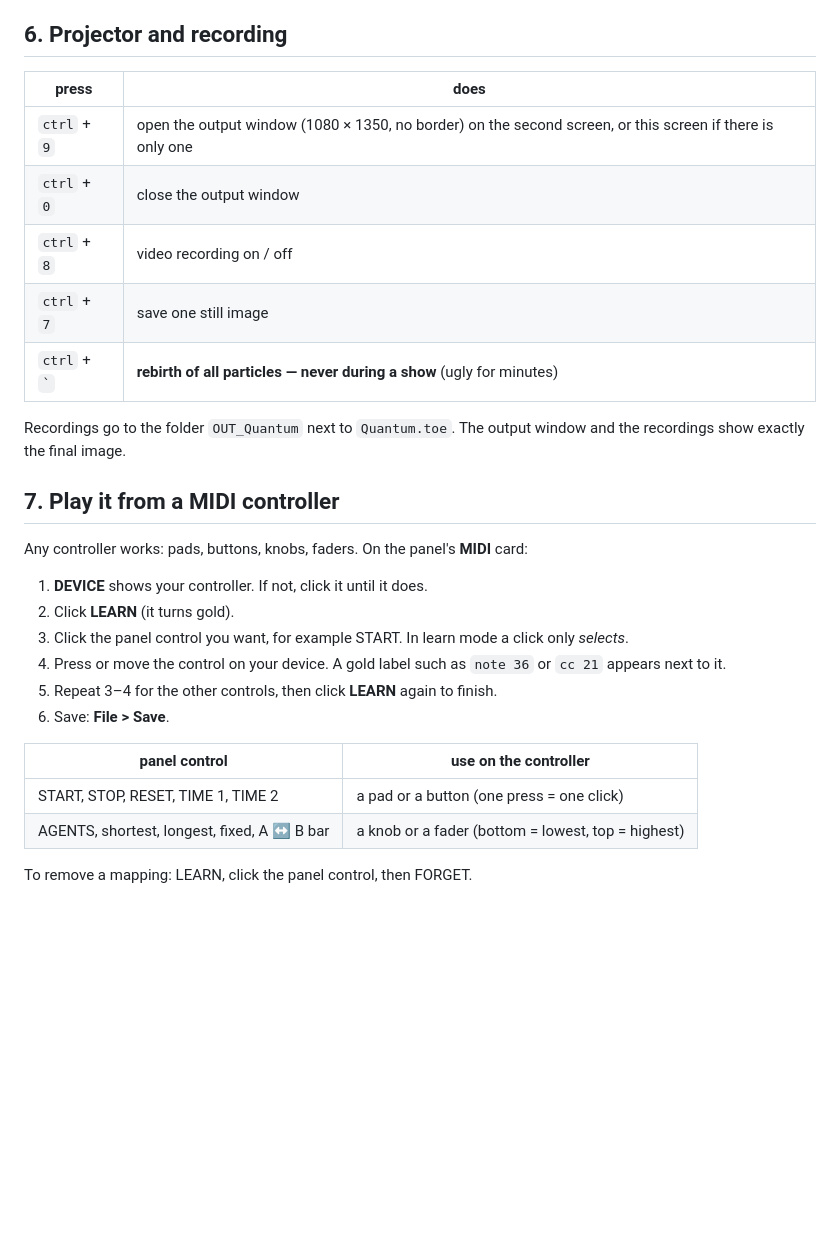
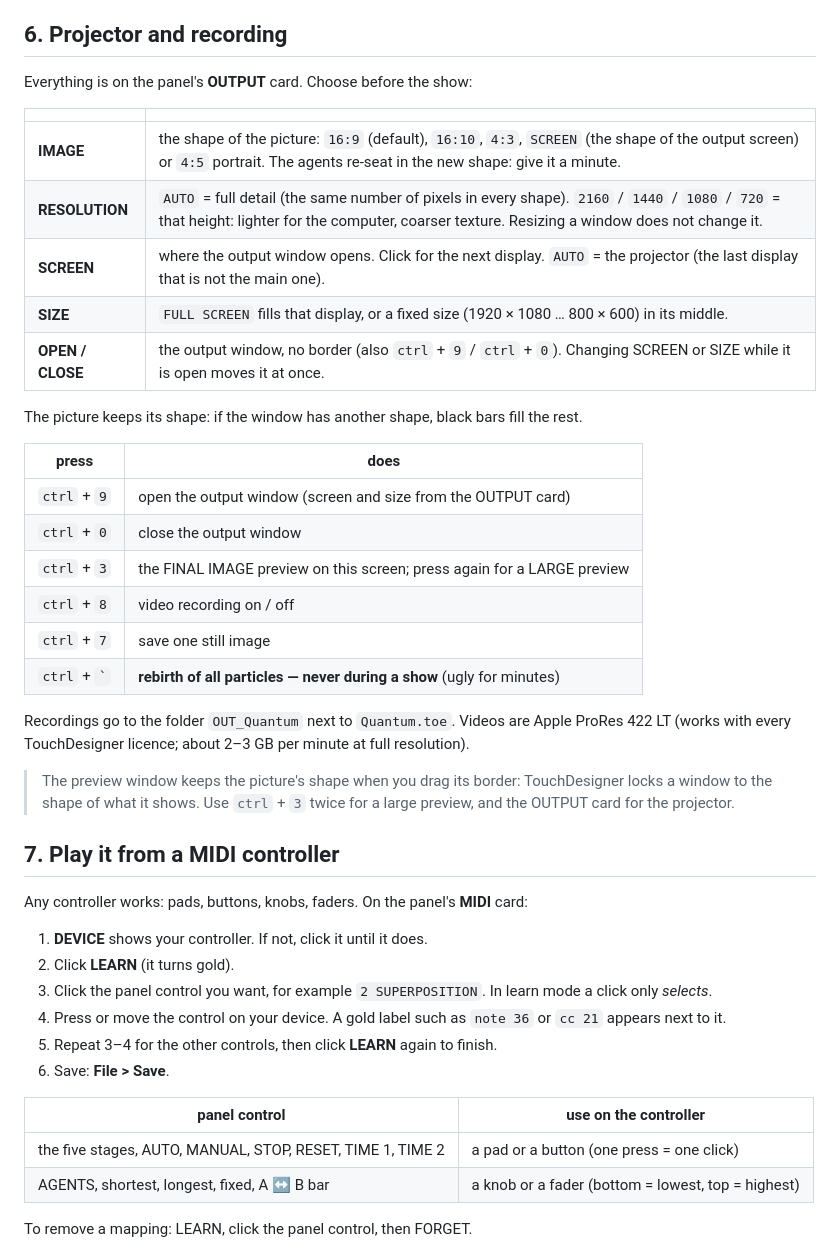
Before and after one commit to Liquidam/Quantum, a Markdown page: README.md, the part around one of its changes. GitHub-like rendering; blank space fills up the shorter version.

```diff
--- a/README.md
+++ b/README.md
@@ -86,16 +95,33 @@ RESET clears the image's memory; the look then needs a while to build up again.
 
 ## 6. Projector and recording
 
+Everything is on the panel's **OUTPUT** card. Choose before the show:
+
+| | |
+|---|---|
+| **IMAGE** | the shape of the picture: `16:9` (default), `16:10`, `4:3`, `SCREEN` (the shape of the output screen) or `4:5` portrait. The agents re-seat in the new shape: give it a minute. |
+| **RESOLUTION** | `AUTO` = full detail (the same number of pixels in every shape). `2160` / `1440` / `1080` / `720` = that height: lighter for the computer, coarser texture. Resizing a window does not change it. |
+| **SCREEN** | where the output window opens. Click for the next display. `AUTO` = the projector (the last display that is not the main one). |
+| **SIZE** | `FULL SCREEN` fills that display, or a fixed size (1920 × 1080 … 800 × 600) in its middle. |
+| **OPEN / CLOSE** | the output window, no border (also `ctrl` + `9` / `ctrl` + `0`). Changing SCREEN or SIZE while it is open moves it at once. |
+
+The picture keeps its shape: if the window has another shape, black bars fill the rest.
+
 | press | does |
 |---|---|
-| `ctrl` + `9` | open the output window (1080 × 1350, no border) on the second screen, or this screen if there is only one |
+| `ctrl` + `9` | open the output window (screen and size from the OUTPUT card) |
 | `ctrl` + `0` | close the output window |
+| `ctrl` + `3` | the FINAL IMAGE preview on this screen; press again for a LARGE preview |
 | `ctrl` + `8` | video recording on / off |
 | `ctrl` + `7` | save one still image |
 | `ctrl` + `` ` `` | **rebirth of all particles — never during a show** (ugly for minutes) |
 
-Recordings go to the folder `OUT_Quantum` next to `Quantum.toe`. The output window and
-the recordings show exactly the final image.
+Recordings go to the folder `OUT_Quantum` next to `Quantum.toe`. Videos are Apple ProRes 422 LT
+(works with every TouchDesigner licence; about 2–3 GB per minute at full resolution).
+
+> The preview window keeps the picture's shape when you drag its border: TouchDesigner locks a
+> window to the shape of what it shows. Use `ctrl` + `3` twice for a large preview, and the
+> OUTPUT card for the projector.
 
 ## 7. Play it from a MIDI controller
 
@@ -103,14 +129,14 @@ Any controller works: pads, buttons, knobs, faders. On the panel's **MIDI** card
 
 1. **DEVICE** shows your controller. If not, click it until it does.
 2. Click **LEARN** (it turns gold).
-3. Click the panel control you want, for example START. In learn mode a click only *selects*.
+3. Click the panel control you want, for example `2 SUPERPOSITION`. In learn mode a click only *selects*.
 4. Press or move the control on your device. A gold label such as `note 36` or `cc 21` appears next to it.
 5. Repeat 3–4 for the other controls, then click **LEARN** again to finish.
 6. Save: **File > Save**.
 
 | panel control | use on the controller |
 |---|---|
-| START, STOP, RESET, TIME 1, TIME 2 | a pad or a button (one press = one click) |
+| the five stages, AUTO, MANUAL, STOP, RESET, TIME 1, TIME 2 | a pad or a button (one press = one click) |
 | AGENTS, shortest, longest, fixed, A ↔ B bar | a knob or a fader (bottom = lowest, top = highest) |
 
 To remove a mapping: LEARN, click the panel control, then FORGET.
```
Also changed, not shown: other parts of README.md (+32 -20 lines), docs/control_panel_numbered.jpg, docs/final_image.jpg, 9 other files.
